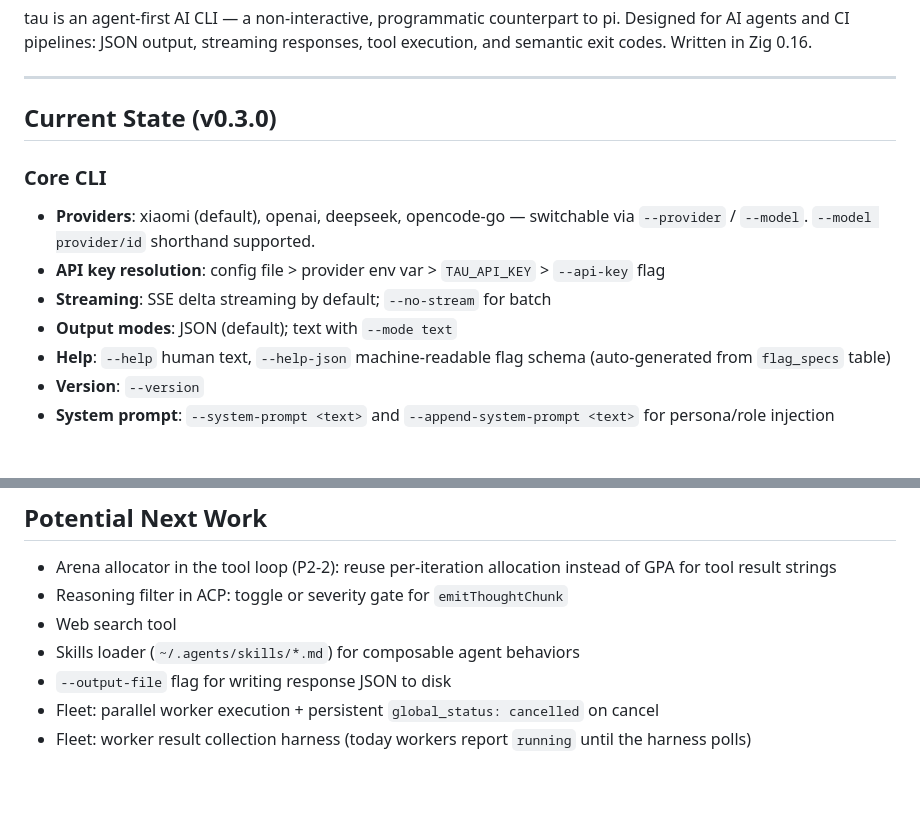
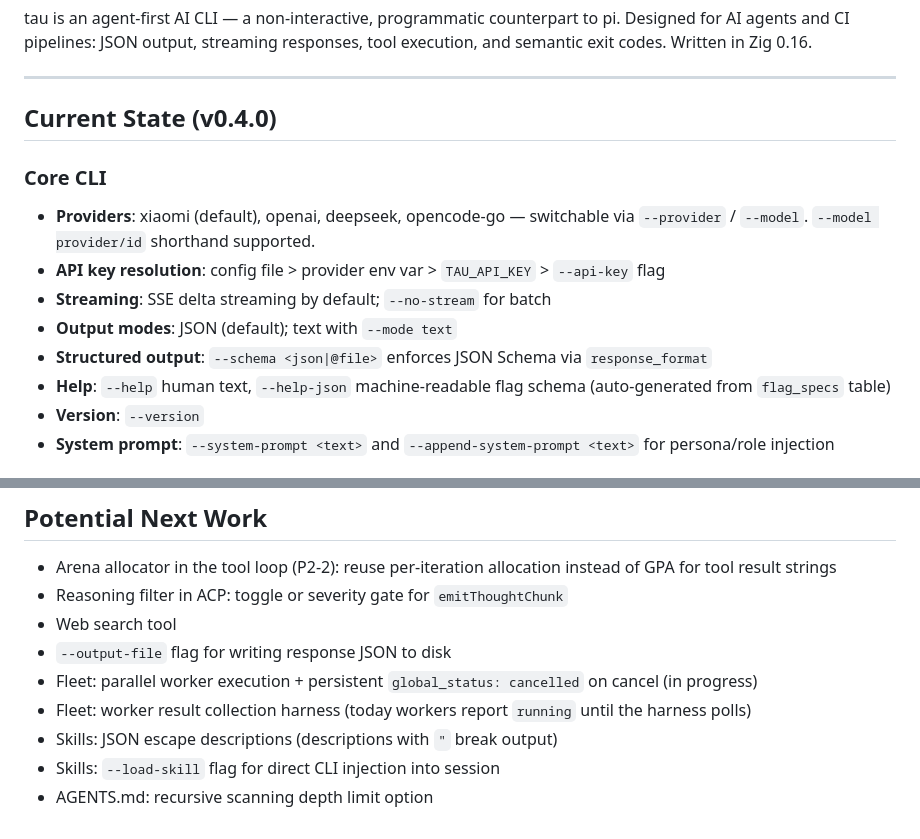
Before and after one commit to javimosch/tau, a Markdown page: docs/roadmap.md, 2 parts joined by grey strips. Rendered like a GitHub page; blank space fills up the shorter version.

```diff
--- a/docs/roadmap.md
+++ b/docs/roadmap.md
@@ -6,7 +6,7 @@ tau is an agent-first AI CLI — a non-interactive, programmatic counterpart to
 
 ---
 
-## Current State (v0.3.0)
+## Current State (v0.4.0)
 
 ### Core CLI
 
@@ -14,6 +14,7 @@ tau is an agent-first AI CLI — a non-interactive, programmatic counterpart to
 - **API key resolution**: config file > provider env var > `TAU_API_KEY` > `--api-key` flag
 - **Streaming**: SSE delta streaming by default; `--no-stream` for batch
 - **Output modes**: JSON (default); text with `--mode text`
+- **Structured output**: `--schema <json|@file>` enforces JSON Schema via `response_format`
 - **Help**: `--help` human text, `--help-json` machine-readable flag schema (auto-generated from `flag_specs` table)
 - **Version**: `--version`
 - **System prompt**: `--system-prompt <text>` and `--append-system-prompt <text>` for persona/role injection
@@ -153,7 +154,9 @@ tau/
 - Arena allocator in the tool loop (P2-2): reuse per-iteration allocation instead of GPA for tool result strings
 - Reasoning filter in ACP: toggle or severity gate for `emitThoughtChunk`
 - Web search tool
-- Skills loader (`~/.agents/skills/*.md`) for composable agent behaviors
 - `--output-file` flag for writing response JSON to disk
-- Fleet: parallel worker execution + persistent `global_status: cancelled` on cancel
+- Fleet: parallel worker execution + persistent `global_status: cancelled` on cancel (in progress)
 - Fleet: worker result collection harness (today workers report `running` until the harness polls)
+- Skills: JSON escape descriptions (descriptions with `"` break output)
+- Skills: `--load-skill` flag for direct CLI injection into session
+- AGENTS.md: recursive scanning depth limit option
```
Also changed, not shown: AGENTS.md (+31 -1 lines), README.md (+5 -2 lines).
